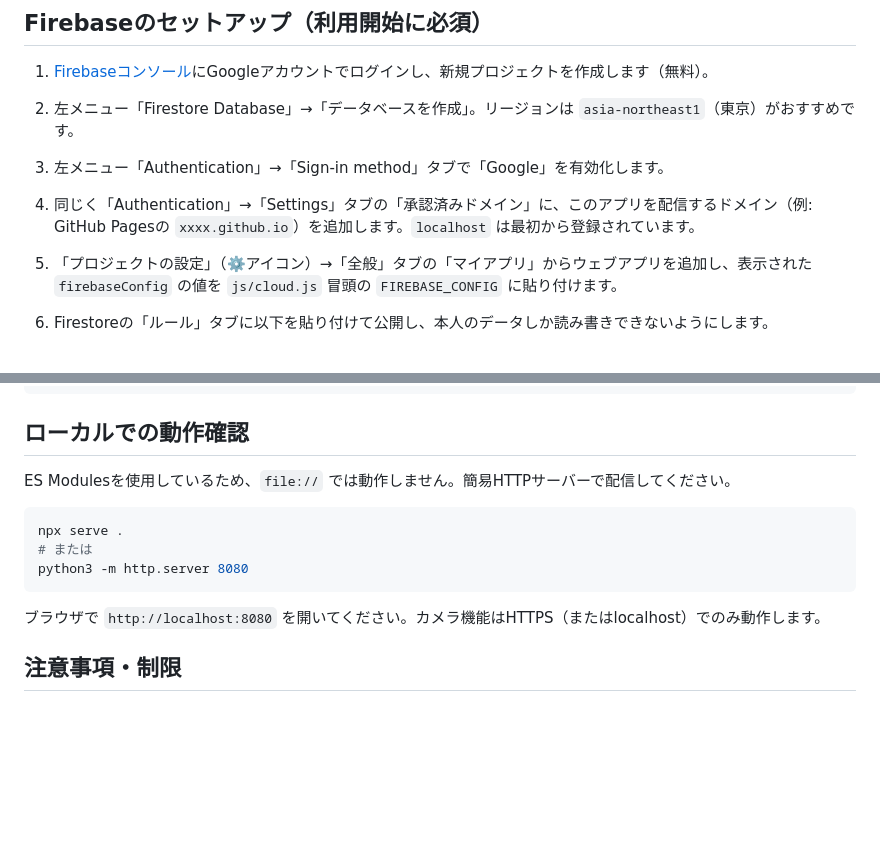
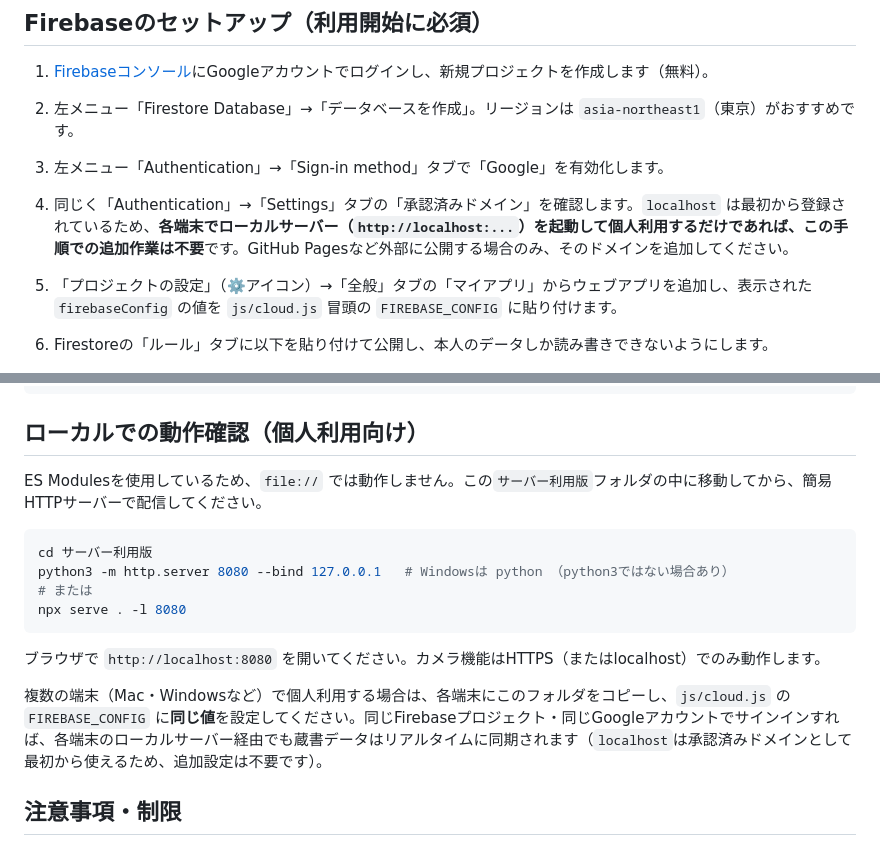
Before and after one commit to HiroakiSawa/book-collecton, a Markdown page: サーバー利用版/README.md, 2 parts joined by grey strips. Drawn GitHub-style; blank space fills up the shorter version.

Commit message:
READMEを個人ローカル利用向けに調整
GitHub Pagesでの公開は行わず、各端末でローカルサーバーを起動して個人利用する
方針であることを踏まえ、承認済みドメインの手順やローカル起動手順を実態に
合わせて更新した。

Co-Authored-By: Claude Sonnet 5 <noreply@anthropic.com>
Claude-Session: https://claude.ai/code/session_01VGrF3FhKyyaCWgiNErP4fN

````diff
--- a/サーバー利用版/README.md
+++ b/サーバー利用版/README.md
@@ -43,7 +43,7 @@ ISBN／書名／著者／出版社／出版日／メモ／表紙画像／登録
 1. [Firebaseコンソール](https://console.firebase.google.com)にGoogleアカウントでログインし、新規プロジェクトを作成します（無料）。
 2. 左メニュー「Firestore Database」→「データベースを作成」。リージョンは `asia-northeast1`（東京）がおすすめです。
 3. 左メニュー「Authentication」→「Sign-in method」タブで「Google」を有効化します。
-4. 同じく「Authentication」→「Settings」タブの「承認済みドメイン」に、このアプリを配信するドメイン（例: GitHub Pagesの `xxxx.github.io`）を追加します。`localhost` は最初から登録されています。
+4. 同じく「Authentication」→「Settings」タブの「承認済みドメイン」を確認します。`localhost` は最初から登録されているため、**各端末でローカルサーバー（`http://localhost:...`）を起動して個人利用するだけであれば、この手順での追加作業は不要**です。GitHub Pagesなど外部に公開する場合のみ、そのドメインを追加してください。
 5. 「プロジェクトの設定」（⚙️アイコン）→「全般」タブの「マイアプリ」からウェブアプリを追加し、表示された `firebaseConfig` の値を `js/cloud.js` 冒頭の `FIREBASE_CONFIG` に貼り付けます。
 6. Firestoreの「ルール」タブに以下を貼り付けて公開し、本人のデータしか読み書きできないようにします。
 
@@ -83,17 +83,20 @@ js/csv.js             CSV/JSON エクスポート・インポート
 js/app.js             画面制御・イベント処理
 ```
 
-## ローカルでの動作確認
+## ローカルでの動作確認（個人利用向け）
 
-ES Modulesを使用しているため、`file://` では動作しません。簡易HTTPサーバーで配信してください。
+ES Modulesを使用しているため、`file://` では動作しません。この`サーバー利用版`フォルダの中に移動してから、簡易HTTPサーバーで配信してください。
 
 ```bash
-npx serve .
+cd サーバー利用版
+python3 -m http.server 8080 --bind 127.0.0.1   # Windowsは python （python3ではない場合あり）
 # または
-python3 -m http.server 8080
+npx serve . -l 8080
 ```
 
 ブラウザで `http://localhost:8080` を開いてください。カメラ機能はHTTPS（またはlocalhost）でのみ動作します。
+
+複数の端末（Mac・Windowsなど）で個人利用する場合は、各端末にこのフォルダをコピーし、`js/cloud.js` の `FIREBASE_CONFIG` に**同じ値**を設定してください。同じFirebaseプロジェクト・同じGoogleアカウントでサインインすれば、各端末のローカルサーバー経由でも蔵書データはリアルタイムに同期されます（`localhost`は承認済みドメインとして最初から使えるため、追加設定は不要です）。
 
 ## 注意事項・制限
 
````
